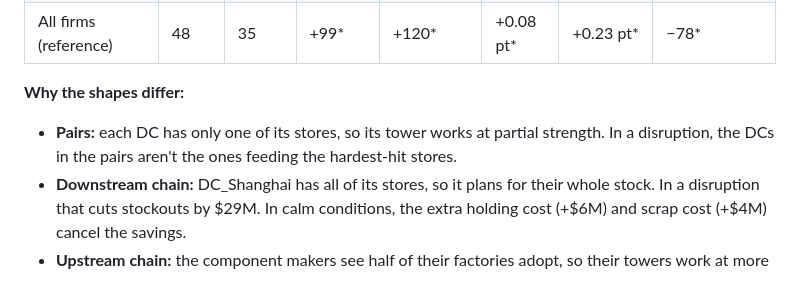
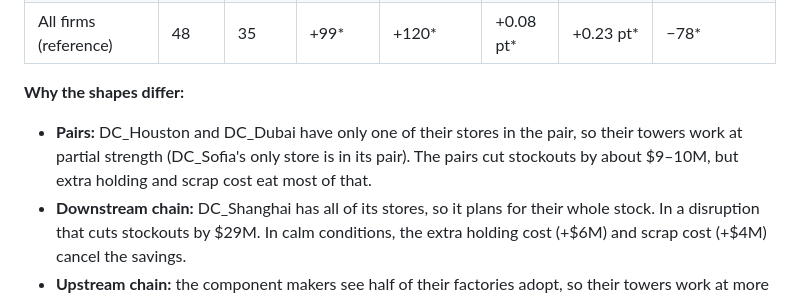
Before and after one commit to KD1960/SCITI-simulation, a Markdown page: docs/sciti2/who-with-whom-e3.md, the part around the change. Drawn GitHub-style.

Commit message:
docs: E3 explain pairs result from the numbers, not a guess
Co-Authored-By: Claude Opus 5 <noreply@anthropic.com>

```diff
--- a/docs/sciti2/who-with-whom-e3.md
+++ b/docs/sciti2/who-with-whom-e3.md
@@ -55,7 +55,7 @@ Profit in $M over 3 years; fill rate and satisfaction changes. * = the 95% range
 | All firms (reference) | 48 | 35 | +99* | +120* | +0.08 pt* | +0.23 pt* | −78* |
 
 **Why the shapes differ:**
-- **Pairs:** each DC has only one of its stores, so its tower works at partial strength. In a disruption, the DCs in the pairs aren't the ones feeding the hardest-hit stores.
+- **Pairs:** DC_Houston and DC_Dubai have only one of their stores in the pair, so their towers work at partial strength (DC_Sofia's only store is in its pair). The pairs cut stockouts by about $9–10M, but extra holding and scrap cost eat most of that.
 - **Downstream chain:** DC_Shanghai has all of its stores, so it plans for their whole stock. In a disruption that cuts stockouts by $29M. In calm conditions, the extra holding cost (+$6M) and scrap cost (+$4M) cancel the savings.
 - **Upstream chain:** the component makers see half of their factories adopt, so their towers work at more than half strength. That cuts their bullwhip in half and lowers holding cost (−$9M) in calm conditions. In a disruption they hold more stock (+$28M holding), but stockouts fall by $29M.
 
```
